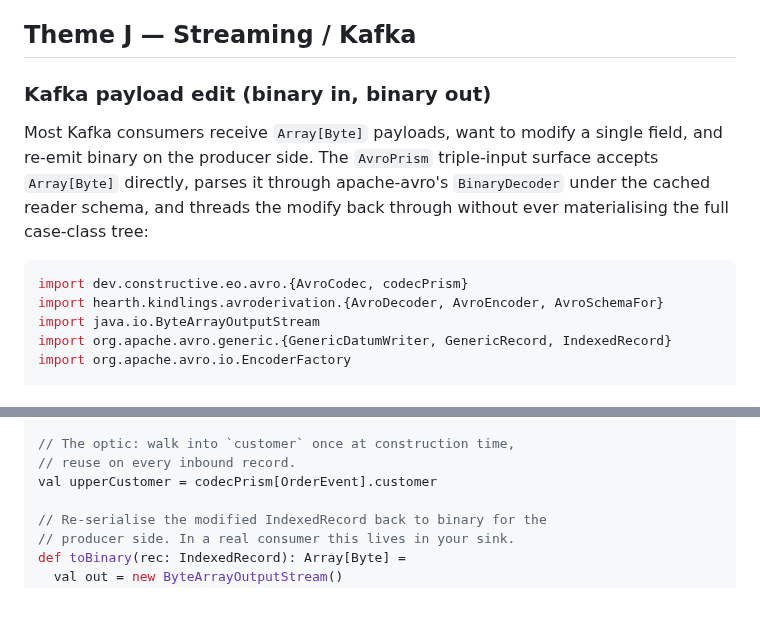
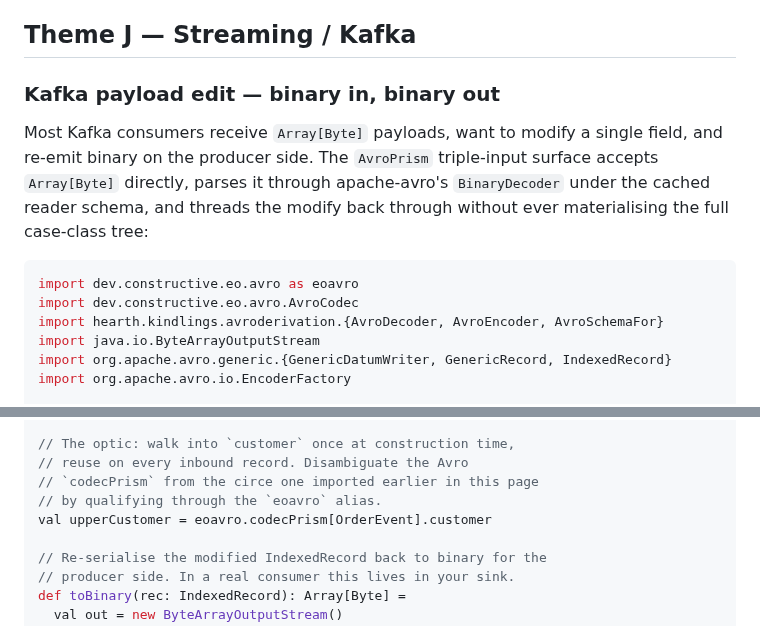
Before and after one commit to Constructive-Programming/eo, a Markdown page: site/docs/cookbook.md, 2 parts joined by grey strips. Drawn GitHub-style; blank space fills up the shorter version.

Commit message:
fix(docs): disambiguate codecPrism + correct anchor slugs

````diff
--- a/site/docs/cookbook.md
+++ b/site/docs/cookbook.md
@@ -979,7 +979,7 @@ service boundaries.
 
 ## Theme J — Streaming / Kafka
 
-### Kafka payload edit (binary in, binary out)
+### Kafka payload edit — binary in, binary out
 
 Most Kafka consumers receive `Array[Byte]` payloads, want to
 modify a single field, and re-emit binary on the producer side.
@@ -989,7 +989,8 @@ the cached reader schema, and threads the modify back through
 without ever materialising the full case-class tree:
 
 ```scala mdoc:silent
-import dev.constructive.eo.avro.{AvroCodec, codecPrism}
+import dev.constructive.eo.avro as eoavro
+import dev.constructive.eo.avro.AvroCodec
 import hearth.kindlings.avroderivation.{AvroDecoder, AvroEncoder, AvroSchemaFor}
 import java.io.ByteArrayOutputStream
 import org.apache.avro.generic.{GenericDatumWriter, GenericRecord, IndexedRecord}
@@ -1015,8 +1016,10 @@ val sampleBytes: Array[Byte] =
   out.toByteArray
 
 // The optic: walk into `customer` once at construction time,
-// reuse on every inbound record.
-val upperCustomer = codecPrism[OrderEvent].customer
+// reuse on every inbound record. Disambiguate the Avro
+// `codecPrism` from the circe one imported earlier in this page
+// by qualifying through the `eoavro` alias.
+val upperCustomer = eoavro.codecPrism[OrderEvent].customer
 
 // Re-serialise the modified IndexedRecord back to binary for the
 // producer side. In a real consumer this lives in your sink.
````
Also changed, not shown: site/docs/avro.md (+2 -2 lines).
